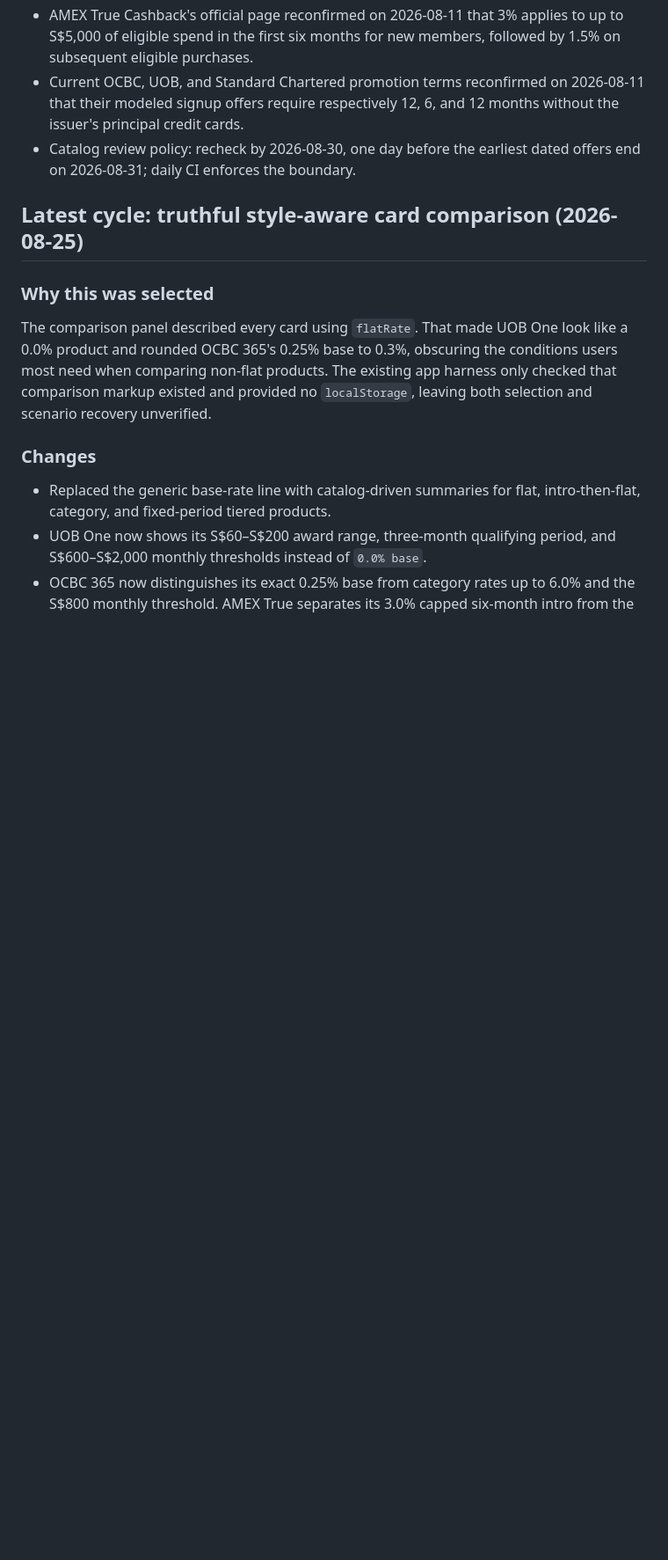
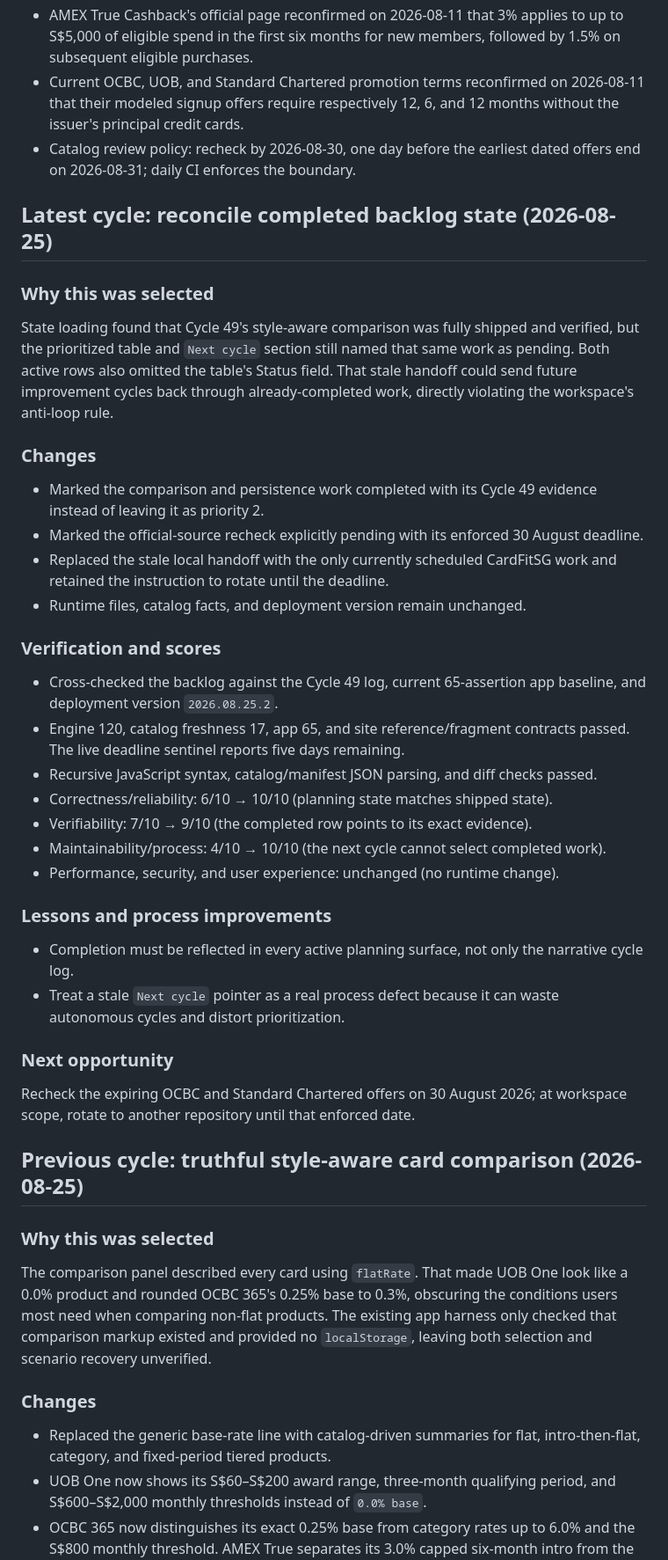
Before and after one commit to AlphaeusNg/CardFitSG, a Markdown page: PROGRESS.md, the part around one of its changes. Shown at 88% size. GitHub-like rendering; blank space fills up the shorter version.

Commit message:
Reconcile CardFit improvement backlog

```diff
--- a/PROGRESS.md
+++ b/PROGRESS.md
@@ -27,7 +27,52 @@ Last updated: 2026-08-25 (CardFitSG Cycle 49)
 - Catalog review policy: recheck by 2026-08-30, one day before the earliest
   dated offers end on 2026-08-31; daily CI enforces the boundary.
 
-## Latest cycle: truthful style-aware card comparison (2026-08-25)
+## Latest cycle: reconcile completed backlog state (2026-08-25)
+
+### Why this was selected
+
+State loading found that Cycle 49's style-aware comparison was fully shipped
+and verified, but the prioritized table and `Next cycle` section still named
+that same work as pending. Both active rows also omitted the table's Status
+field. That stale handoff could send future improvement cycles back through
+already-completed work, directly violating the workspace's anti-loop rule.
+
+### Changes
+
+- Marked the comparison and persistence work completed with its Cycle 49
+  evidence instead of leaving it as priority 2.
+- Marked the official-source recheck explicitly pending with its enforced 30
+  August deadline.
+- Replaced the stale local handoff with the only currently scheduled CardFitSG
+  work and retained the instruction to rotate until the deadline.
+- Runtime files, catalog facts, and deployment version remain unchanged.
+
+### Verification and scores
+
+- Cross-checked the backlog against the Cycle 49 log, current 65-assertion app
+  baseline, and deployment version `2026.08.25.2`.
+- Engine 120, catalog freshness 17, app 65, and site reference/fragment
+  contracts passed. The live deadline sentinel reports five days remaining.
+- Recursive JavaScript syntax, catalog/manifest JSON parsing, and diff checks
+  passed.
+- Correctness/reliability: 6/10 → 10/10 (planning state matches shipped state).
+- Verifiability: 7/10 → 9/10 (the completed row points to its exact evidence).
+- Maintainability/process: 4/10 → 10/10 (the next cycle cannot select completed work).
+- Performance, security, and user experience: unchanged (no runtime change).
+
+### Lessons and process improvements
+
+- Completion must be reflected in every active planning surface, not only the
+  narrative cycle log.
+- Treat a stale `Next cycle` pointer as a real process defect because it can
+  waste autonomous cycles and distort prioritization.
+
+### Next opportunity
+
+Recheck the expiring OCBC and Standard Chartered offers on 30 August 2026; at
+workspace scope, rotate to another repository until that enforced date.
+
+## Previous cycle: truthful style-aware card comparison (2026-08-25)
 
 ### Why this was selected
 
```
Also changed, not shown: other parts of PROGRESS.md (+7 -8 lines).
